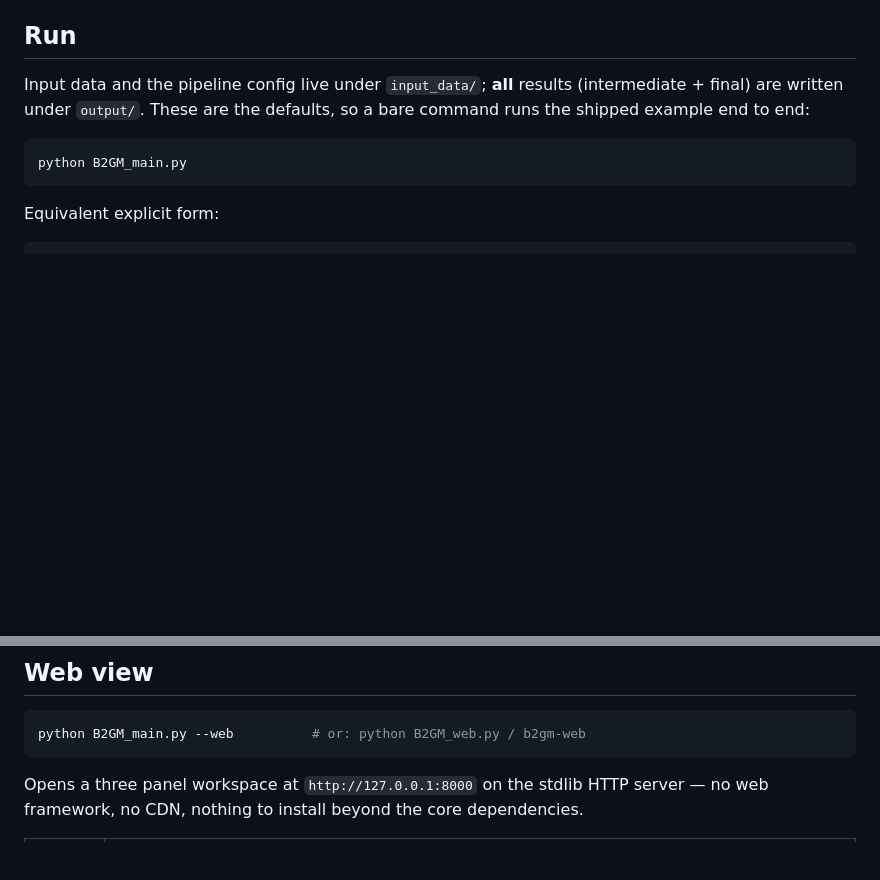
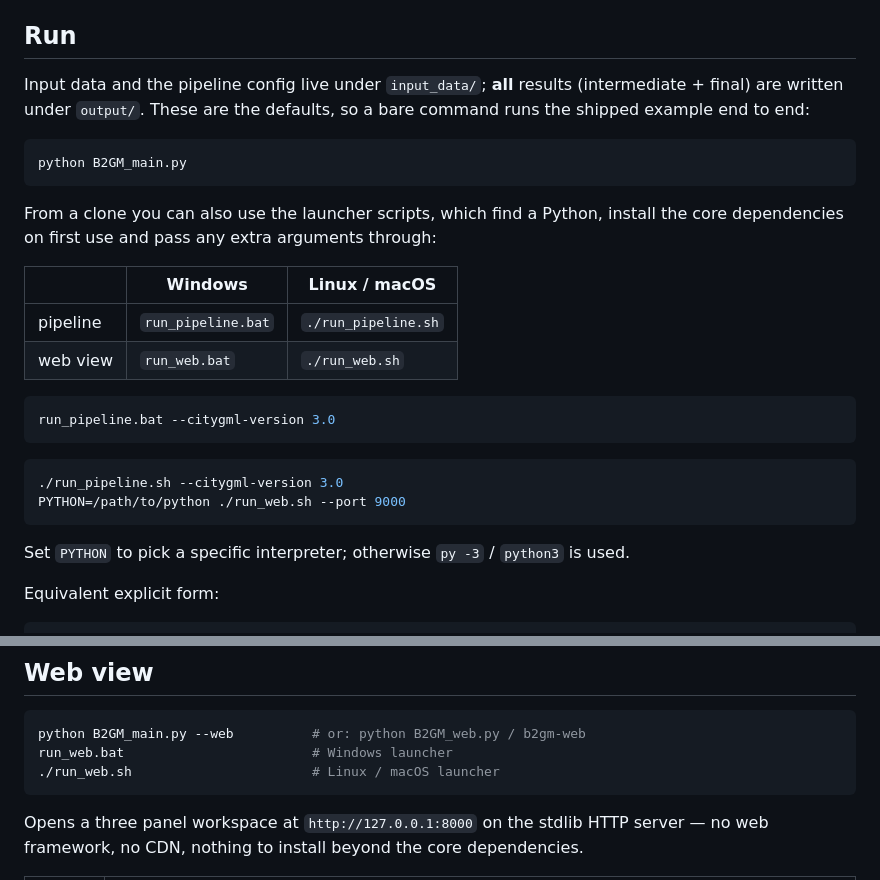
Before and after one commit to mac999/ISO19166-B2GM, a Markdown page: README.md, 2 parts joined by grey strips. GitHub-like rendering; blank space fills up the shorter version.

Commit message:
document the launcher scripts

````diff
--- a/README.md
+++ b/README.md
@@ -214,6 +214,26 @@ bare command runs the shipped example end to end:
 ```powershell
 python B2GM_main.py
 ```
+
+From a clone you can also use the launcher scripts, which find a Python, install
+the core dependencies on first use and pass any extra arguments through:
+
+| | Windows | Linux / macOS |
+|---|---------|---------------|
+| pipeline | `run_pipeline.bat` | `./run_pipeline.sh` |
+| web view | `run_web.bat` | `./run_web.sh` |
+
+```powershell
+run_pipeline.bat --citygml-version 3.0
+```
+
+```bash
+./run_pipeline.sh --citygml-version 3.0
+PYTHON=/path/to/python ./run_web.sh --port 9000
+```
+
+Set `PYTHON` to pick a specific interpreter; otherwise `py -3` / `python3` is
+used.
 
 Equivalent explicit form:
 
@@ -628,6 +648,8 @@ dependency.
 
 ```powershell
 python B2GM_main.py --web          # or: python B2GM_web.py / b2gm-web
+run_web.bat                        # Windows launcher
+./run_web.sh                       # Linux / macOS launcher
 ```
 
 Opens a three panel workspace at `http://127.0.0.1:8000` on the stdlib HTTP
````
